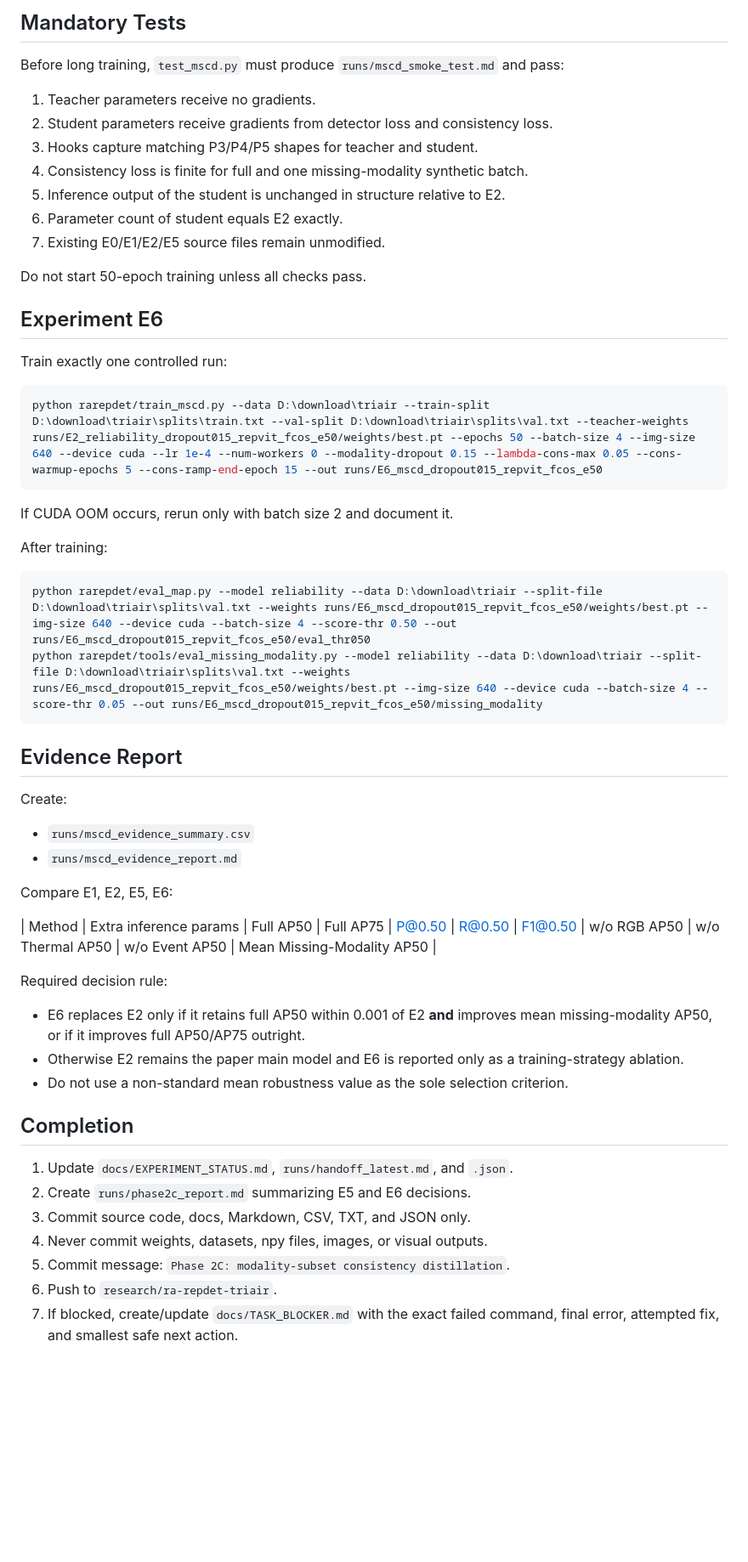
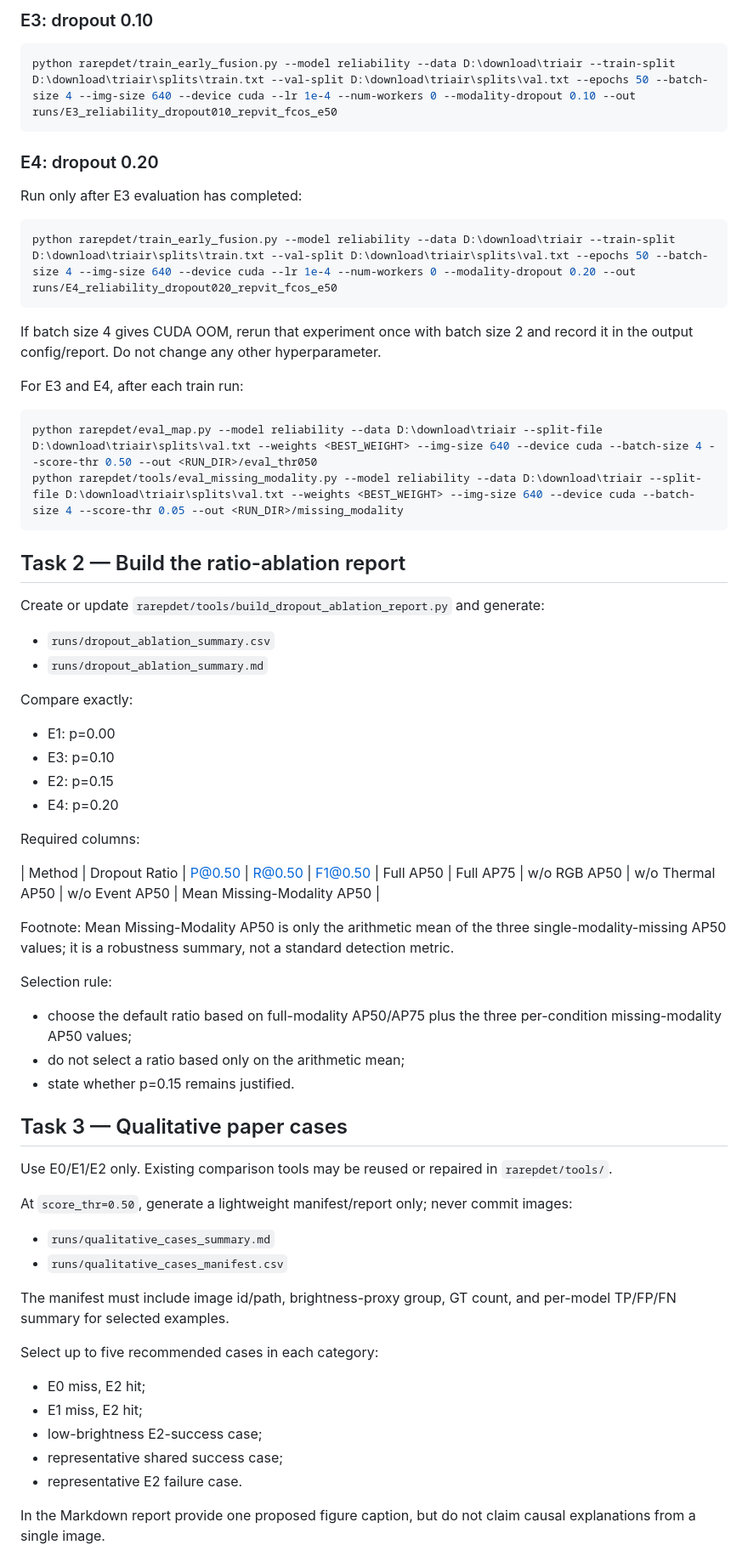
Before and after one commit to floomeer83felix-source/RA-RepDet-TriAir, a Markdown page: docs/NEXT_TASK.md, the part around one of its changes. Shown at 85% size. Rendered like a GitHub page; blank space fills up the shorter version.

Commit message:
Plan Phase 3A dropout ablation and qualitative package

````diff
--- a/docs/NEXT_TASK.md
+++ b/docs/NEXT_TASK.md
@@ -58,50 +35,59 @@ Create new files only:
-## Mandatory Tests
-Before long training, `test_mscd.py` must produce `runs/mscd_smoke_test.md` and pass:
-1. Teacher parameters receive no gradients.
-2. Student parameters receive gradients from detector loss and consistency loss.
-3. Hooks capture matching P3/P4/P5 shapes for teacher and student.
-4. Consistency loss is finite for full and one missing-modality synthetic batch.
-5. Inference output of the student is unchanged in structure relative to E2.
-6. Parameter count of student equals E2 exactly.
-7. Existing E0/E1/E2/E5 source files remain unmodified.
-
-Do not start 50-epoch training unless all checks pass.
-
-## Experiment E6
-Train exactly one controlled run:
-
+### E3: dropout 0.10
 ```powershell
-python rarepdet/train_mscd.py --data D:\download\triair --train-split D:\download\triair\splits\train.txt --val-split D:\download\triair\splits\val.txt --teacher-weights runs/E2_reliability_dropout015_repvit_fcos_e50/weights/best.pt --epochs 50 --batch-size 4 --img-size 640 --device cuda --lr 1e-4 --num-workers 0 --modality-dropout 0.15 --lambda-cons-max 0.05 --cons-warmup-epochs 5 --cons-ramp-end-epoch 15 --out runs/E6_mscd_dropout015_repvit_fcos_e50
+python rarepdet/train_early_fusion.py --model reliability --data D:\download\triair --train-split D:\download\triair\splits\train.txt --val-split D:\download\triair\splits\val.txt --epochs 50 --batch-size 4 --img-size 640 --device cuda --lr 1e-4 --num-workers 0 --modality-dropout 0.10 --out runs/E3_reliability_dropout010_repvit_fcos_e50
 ```
 
-If CUDA OOM occurs, rerun only with batch size 2 and document it.
-
-After training:
-
+### E4: dropout 0.20
+Run only after E3 evaluation has completed:
 ```powershell
-python rarepdet/eval_map.py --model reliability --data D:\download\triair --split-file D:\download\triair\splits\val.txt --weights runs/E6_mscd_dropout015_repvit_fcos_e50/weights/best.pt --img-size 640 --device cuda --batch-size 4 --score-thr 0.50 --out runs/E6_mscd_dropout015_repvit_fcos_e50/eval_thr050
-python rarepdet/tools/eval_missing_modality.py --model reliability --data D:\download\triair --split-file D:\download\triair\splits\val.txt --weights runs/E6_mscd_dropout015_repvit_fcos_e50/weights/best.pt --img-size 640 --device cuda --batch-size 4 --score-thr 0.05 --out runs/E6_mscd_dropout015_repvit_fcos_e50/missing_modality
+python rarepdet/train_early_fusion.py --model reliability --data D:\download\triair --train-split D:\download\triair\splits\train.txt --val-split D:\download\triair\splits\val.txt --epochs 50 --batch-size 4 --img-size 640 --device cuda --lr 1e-4 --num-workers 0 --modality-dropout 0.20 --out runs/E4_reliability_dropout020_repvit_fcos_e50
 ```
 
-## Evidence Report
-Create:
-- `runs/mscd_evidence_summary.csv`
-- `runs/mscd_evidence_report.md`
+If batch size 4 gives CUDA OOM, rerun that experiment once with batch size 2 and record it in the output config/report. Do not change any other hyperparameter.
 
-Compare E1, E2, E5, E6:
+For E3 and E4, after each train run:
+```powershell
+python rarepdet/eval_map.py --model reliability --data D:\download\triair --split-file D:\download\triair\splits\val.txt --weights <BEST_WEIGHT> --img-size 640 --device cuda --batch-size 4 --score-thr 0.50 --out <RUN_DIR>/eval_thr050
+python rarepdet/tools/eval_missing_modality.py --model reliability --data D:\download\triair --split-file D:\download\triair\splits\val.txt --weights <BEST_WEIGHT> --img-size 640 --device cuda --batch-size 4 --score-thr 0.05 --out <RUN_DIR>/missing_modality
+```
 
-| Method | Extra inference params | Full AP50 | Full AP75 | P@0.50 | R@0.50 | F1@0.50 | w/o RGB AP50 | w/o Thermal AP50 | w/o Event AP50 | Mean Missing-Modality AP50 |
+## Task 2 — Build the ratio-ablation report
+Create or update `rarepdet/tools/build_dropout_ablation_report.py` and generate:
+- `runs/dropout_ablation_summary.csv`
+- `runs/dropout_ablation_summary.md`
 
-Required decision rule:
-- E6 replaces E2 only if it retains full AP50 within 0.001 of E2 **and** improves mean missing-modality AP50, or if it improves full AP50/AP75 outright.
-- Otherwise E2 remains the paper main model and E6 is reported only as a training-strategy ablation.
-- Do not use a non-standard mean robustness value as the sole selection criterion.
+Compare exactly:
+- E1: p=0.00
+- E3: p=0.10
+- E2: p=0.15
+- E4: p=0.20
 
-## Completion
-1. Update `docs/EXPERIMENT_STATUS.md`, `runs/handoff_latest.md`, and `.json`.
-2. Create `runs/phase2c_report.md` summarizing E5 and E6 decisions.
-3. Commit source code, docs, Markdown, CSV, TXT, and JSON only.
-4. Never commit weights, datasets, npy files, images, or visual outputs.
-5. Commit message: `Phase 2C: modality-subset consistency distillation`.
-6. Push to `research/ra-repdet-triair`.
-7. If blocked, create/update `docs/TASK_BLOCKER.md` with the exact failed command, final error, attempted fix, and smallest safe next action.
+Required columns:
+
+| Method | Dropout Ratio | P@0.50 | R@0.50 | F1@0.50 | Full AP50 | Full AP75 | w/o RGB AP50 | w/o Thermal AP50 | w/o Event AP50 | Mean Missing-Modality AP50 |
+
+Footnote: Mean Missing-Modality AP50 is only the arithmetic mean of the three single-modality-missing AP50 values; it is a robustness summary, not a standard detection metric.
+
+Selection rule:
+- choose the default ratio based on full-modality AP50/AP75 plus the three per-condition missing-modality AP50 values;
+- do not select a ratio based only on the arithmetic mean;
+- state whether p=0.15 remains justified.
+
+## Task 3 — Qualitative paper cases
+Use E0/E1/E2 only. Existing comparison tools may be reused or repaired in `rarepdet/tools/`.
+
+At `score_thr=0.50`, generate a lightweight manifest/report only; never commit images:
+- `runs/qualitative_cases_summary.md`
+- `runs/qualitative_cases_manifest.csv`
+
+The manifest must include image id/path, brightness-proxy group, GT count, and per-model TP/FP/FN summary for selected examples.
+
+Select up to five recommended cases in each category:
+- E0 miss, E2 hit;
+- E1 miss, E2 hit;
+- low-brightness E2-success case;
+- representative shared success case;
+- representative E2 failure case.
+
+In the Markdown report provide one proposed figure caption, but do not claim causal explanations from a single image.
+
````
Also changed, not shown: other parts of docs/NEXT_TASK.md (+35 -37 lines).
